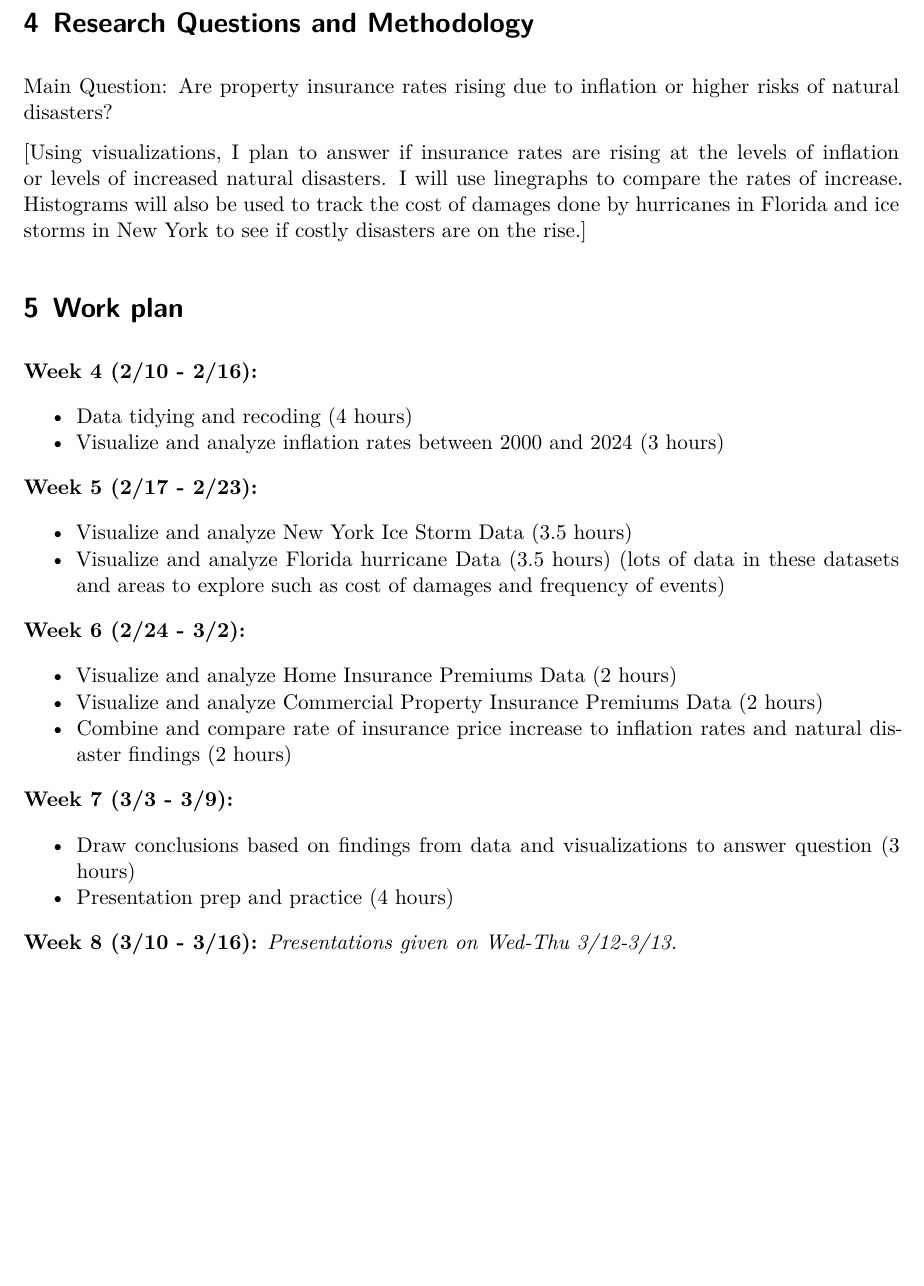
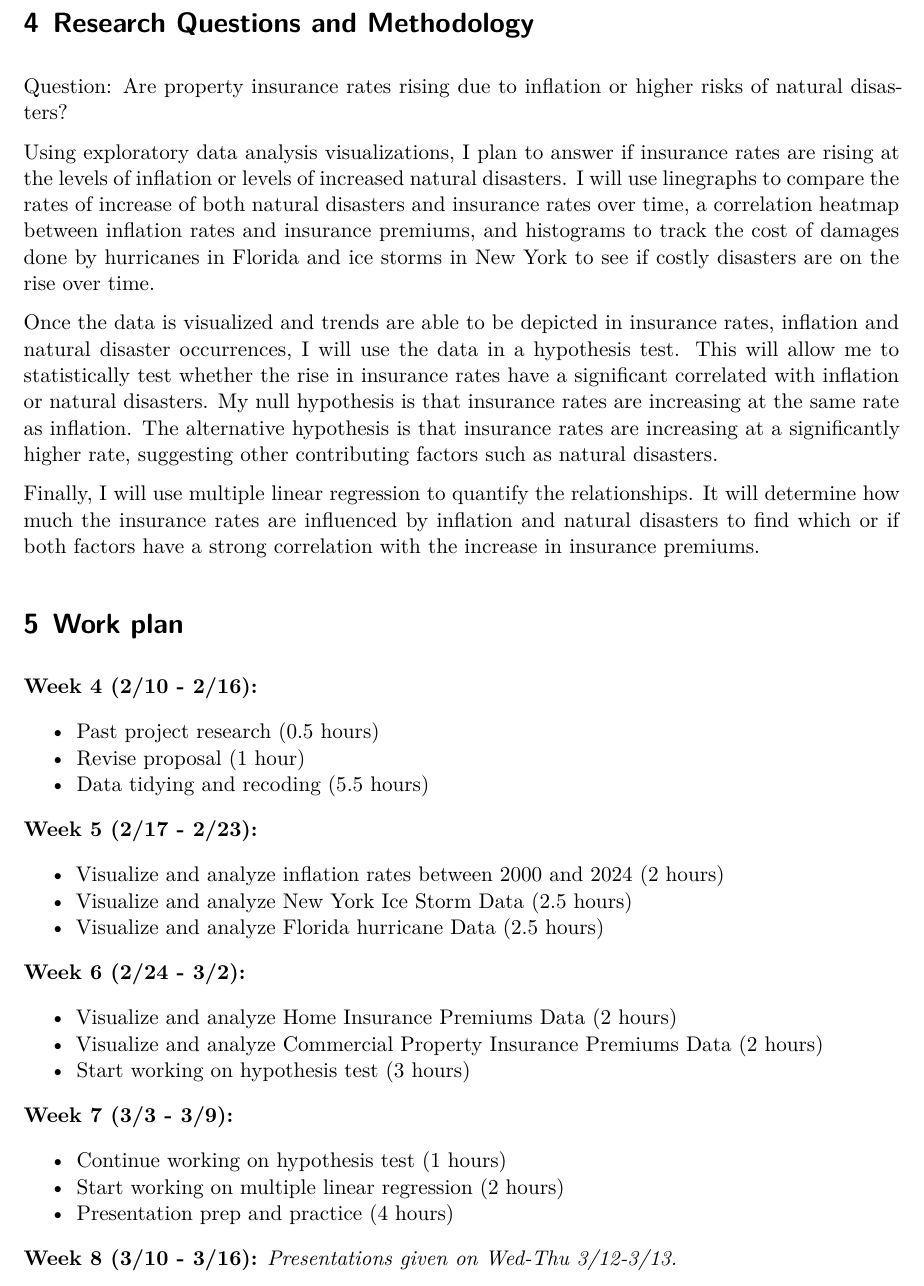
Before and after one commit to smille202/capstone, a Quarto document (doc/proposal.qmd): part of page 3 of 4, cut so that both start at the same text, the shorter picture padded with empty space. Rendered offline with R 4.5, knitr and Pandoc in place of Quarto, then LaTeX, with nearby package versions; a font, style sheet, LaTeX package, included part or bibliography that could not be used is replaced or left out.

Commit message:
Proposal Revision

```diff
--- a/doc/proposal.qmd
+++ b/doc/proposal.qmd
@@ -86,38 +86,44 @@ U.S. Bureau of Labor Statistics, Producer Price Index by Industry: Premiums for
 
 # Research Questions and Methodology
 
-Main Question:
+Question:
 Are property insurance rates rising due to inflation or higher risks of natural disasters?
 
-[Using visualizations, I plan to answer if insurance rates are rising at the levels of inflation or levels of increased natural disasters. I will use linegraphs to compare the rates of increase. Histograms will also be used to track the cost of damages done by hurricanes in Florida and ice storms in New York to see if costly disasters are on the rise.]
+Using exploratory data analysis visualizations, I plan to answer if insurance rates are rising at the levels of inflation or levels of increased natural disasters. I will use linegraphs to compare the rates of increase of both natural disasters and insurance rates over time, a correlation heatmap between inflation rates and insurance premiums, and histograms to track the cost of damages done by hurricanes in Florida and ice storms in New York to see if costly disasters are on the rise over time.
 
+Once the data is visualized and trends are able to be depicted in insurance rates, inflation and natural disaster occurrences, I will use the data in a hypothesis test. This will allow me to statistically test whether the rise in insurance rates have a significant correlated with inflation or natural disasters. My null hypothesis is that insurance rates are increasing at the same rate as inflation. The alternative hypothesis is that insurance rates are increasing at a significantly higher rate, suggesting other contributing factors such as natural disasters.
+
+Finally, I will use multiple linear regression to quantify the relationships. It will determine how much the insurance rates are influenced by inflation and natural disasters to find which or if both factors have a strong correlation with the increase in insurance premiums.
 
 # Work plan
 
 **Week 4 (2/10 - 2/16):**
 
-* Data tidying and recoding (4 hours)
-* Visualize and analyze inflation rates between 2000 and 2024 (3 hours)
+* Past project research (0.5 hours)
+* Revise proposal (1 hour)
+* Data tidying and recoding (5.5 hours)
 
 **Week 5 (2/17 - 2/23):**
 
-* Visualize and analyze New York Ice Storm Data (3.5 hours)
-* Visualize and analyze Florida hurricane Data (3.5 hours)
-(lots of data in these datasets and areas to explore such as cost of damages and frequency of events)
+* Visualize and analyze inflation rates between 2000 and 2024 (2 hours)
+* Visualize and analyze New York Ice Storm Data (2.5 hours)
+* Visualize and analyze Florida hurricane Data (2.5 hours)
 
 **Week 6 (2/24 - 3/2):**
 
 * Visualize and analyze Home Insurance Premiums Data (2 hours)
 * Visualize and analyze Commercial Property Insurance Premiums Data (2 hours)
-* Combine and compare rate of insurance price increase to inflation rates and natural disaster findings (2 hours)
+* Start working on hypothesis test (3 hours)
 
 **Week 7 (3/3 - 3/9):**
 
-* Draw conclusions based on findings from data and visualizations to answer question (3 hours)
+* Continue working on hypothesis test (1 hours)
+* Start working on multiple linear regression (2 hours)
 * Presentation prep and practice (4 hours)
 
 **Week 8 (3/10 - 3/16):** *Presentations given on Wed-Thu 3/12-3/13.*
 
+* Continue working on multiple linear regression (1.5 hours)
 * Poster prep (4 hours)
 * Presentation peer review (1.5 hours)
 
```
Also changed, not shown: doc/proposal.qmd (17 more changed lines).
